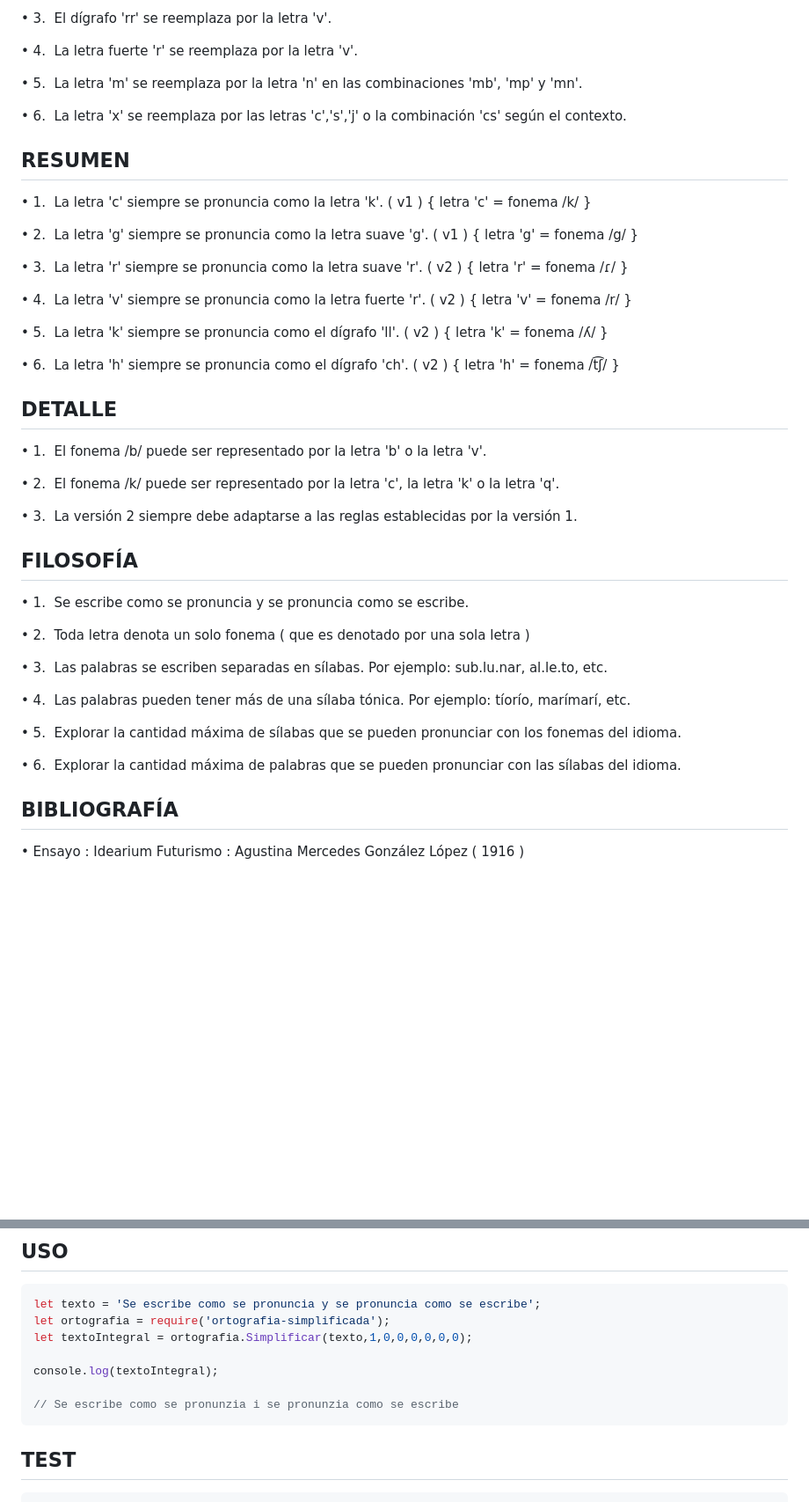
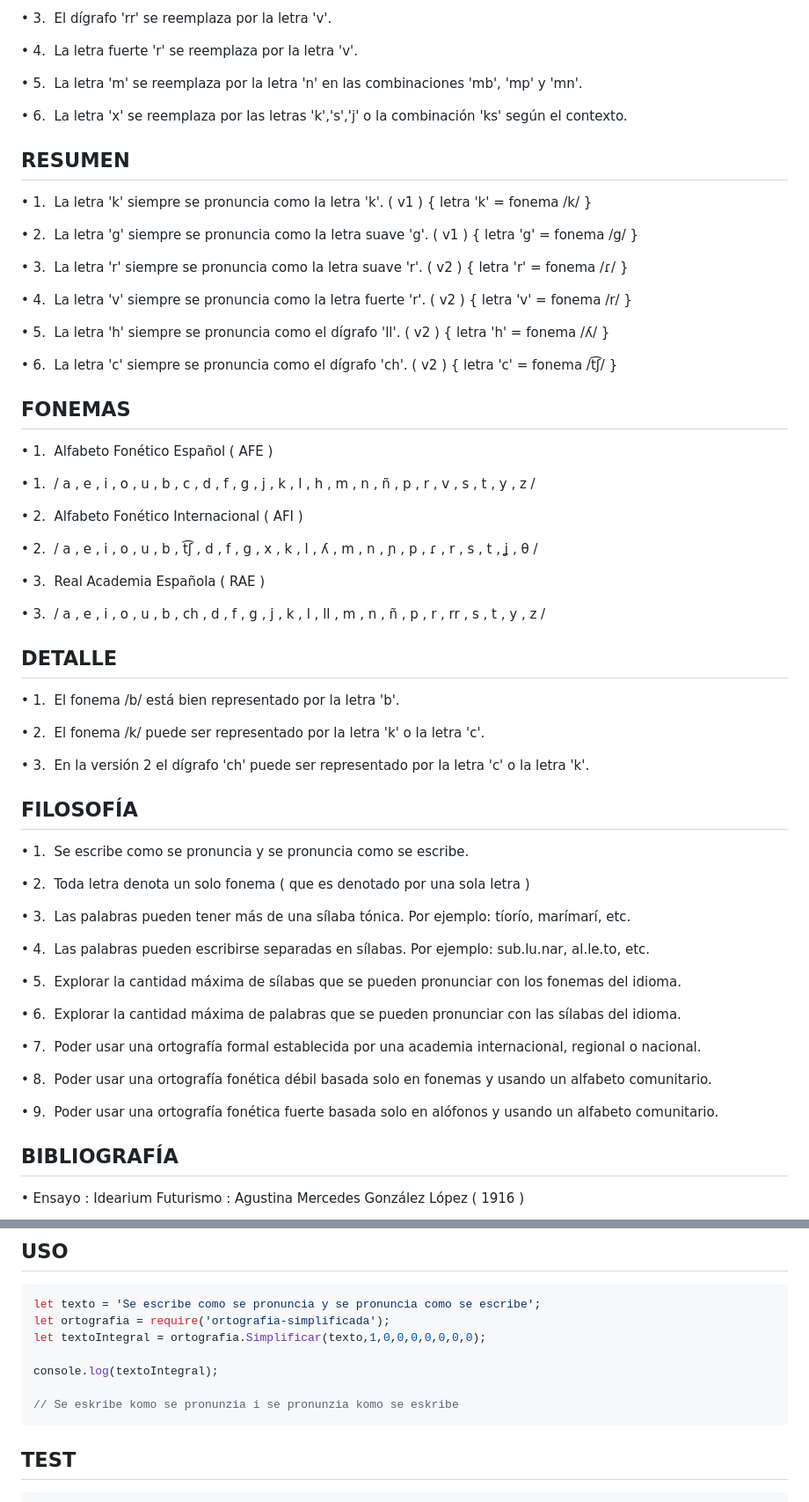
Before and after one commit to harmotus/ortografia-simplificada, a Markdown page: README.md, 2 parts joined by grey strips. Shown: that part at 88% size. GitHub-like rendering; blank space fills up the shorter version.

````diff
--- a/README.md
+++ b/README.md
@@ -42,11 +42,11 @@ Una inclusiva simplificación de la ortografía en la lengua española.
 
 &#8226; 5.&nbsp; La letra 'm' se reemplaza por la letra 'n' en las combinaciones 'mb', 'mp' y 'mn'.
 
-&#8226; 6.&nbsp; La letra 'x' se reemplaza por las letras 'c','s','j' o la combinación 'cs' según el contexto.
+&#8226; 6.&nbsp; La letra 'x' se reemplaza por las letras 'k','s','j' o la combinación 'ks' según el contexto.
 
 ## RESUMEN
 
-&#8226; 1.&nbsp; La letra 'c' siempre se pronuncia como la letra 'k'. (&nbsp;v1&nbsp;) {&nbsp;letra 'c' = fonema /k/&nbsp;}
+&#8226; 1.&nbsp; La letra 'k' siempre se pronuncia como la letra 'k'. (&nbsp;v1&nbsp;) {&nbsp;letra 'k' = fonema /k/&nbsp;}
 
 &#8226; 2.&nbsp; La letra 'g' siempre se pronuncia como la letra suave 'g'. (&nbsp;v1&nbsp;) {&nbsp;letra 'g' = fonema /g/&nbsp;}
 
@@ -54,17 +54,31 @@ Una inclusiva simplificación de la ortografía en la lengua española.
 
 &#8226; 4.&nbsp; La letra 'v' siempre se pronuncia como la letra fuerte 'r'. (&nbsp;v2&nbsp;) {&nbsp;letra 'v' = fonema /r/&nbsp;}
 
-&#8226; 5.&nbsp; La letra 'k' siempre se pronuncia como el dígrafo 'll'. (&nbsp;v2&nbsp;) {&nbsp;letra 'k' = fonema /&#654;/&nbsp;}
+&#8226; 5.&nbsp; La letra 'h' siempre se pronuncia como el dígrafo 'll'. (&nbsp;v2&nbsp;) {&nbsp;letra 'h' = fonema /&#654;/&nbsp;}
 
-&#8226; 6.&nbsp; La letra 'h' siempre se pronuncia como el dígrafo 'ch'. (&nbsp;v2&nbsp;) {&nbsp;letra 'h' = fonema /&#116;&#865;&#643;/&nbsp;}
+&#8226; 6.&nbsp; La letra 'c' siempre se pronuncia como el dígrafo 'ch'. (&nbsp;v2&nbsp;) {&nbsp;letra 'c' = fonema /&#116;&#865;&#643;/&nbsp;}
+
+## FONEMAS
+
+&#8226; 1.&nbsp; Alfabeto Fonético Español (&nbsp;AFE&nbsp;)
+
+&#8226; 1.&nbsp; / a , e , i , o , u , b , c , d , f , g , j , k , l , h , m , n , ñ , p , r , v , s , t , y , z /
+
+&#8226; 2.&nbsp; Alfabeto Fonético Internacional (&nbsp;AFI&nbsp;)
+
+&#8226; 2.&nbsp; / a , e , i , o , u , b , &#116;&#865;&#643; , d , f , g , x , k , l , &#654; , m , n , &#626; , p , &#638; , r , s , t , &#669; , &#952; /
+
+&#8226; 3.&nbsp; Real Academia Española (&nbsp;RAE&nbsp;)
+
+&#8226; 3.&nbsp; / a , e , i , o , u , b , ch , d , f , g , j , k , l , ll , m , n , ñ , p , r , rr , s , t , y , z /
 
 ## DETALLE
 
-&#8226; 1.&nbsp; El fonema /b/ puede ser representado por la letra 'b' o la letra 'v'.
+&#8226; 1.&nbsp; El fonema /b/ está bien representado por la letra 'b'.
 
-&#8226; 2.&nbsp; El fonema /k/ puede ser representado por la letra 'c', la letra 'k' o la letra 'q'.
+&#8226; 2.&nbsp; El fonema /k/ puede ser representado por la letra 'k' o la letra 'c'.
 
-&#8226; 3.&nbsp; La versión 2 siempre debe adaptarse a las reglas establecidas por la versión 1.
+&#8226; 3.&nbsp; En la versión 2 el dígrafo 'ch' puede ser representado por la letra 'c' o la letra 'k'.
 
 ## FILOSOFÍA
 
@@ -72,13 +86,19 @@ Una inclusiva simplificación de la ortografía en la lengua española.
 
 &#8226; 2.&nbsp; Toda letra denota un solo fonema (&nbsp;que es denotado por una sola letra&nbsp;)
 
-&#8226; 3.&nbsp; Las palabras se escriben separadas en sílabas. Por ejemplo: sub.lu.nar, al.le.to, etc.
+&#8226; 3.&nbsp; Las palabras pueden tener más de una sílaba tónica. Por ejemplo: tíorío, marímarí, etc.
 
-&#8226; 4.&nbsp; Las palabras pueden tener más de una sílaba tónica. Por ejemplo: tíorío, marímarí, etc.
+&#8226; 4.&nbsp; Las palabras pueden escribirse separadas en sílabas. Por ejemplo: sub.lu.nar, al.le.to, etc.
 
 &#8226; 5.&nbsp; Explorar la cantidad máxima de sílabas que se pueden pronunciar con los fonemas del idioma.
 
 &#8226; 6.&nbsp; Explorar la cantidad máxima de palabras que se pueden pronunciar con las sílabas del idioma.
+
+&#8226; 7.&nbsp; Poder usar una ortografía formal establecida por una academia internacional, regional o nacional.
+
+&#8226; 8.&nbsp; Poder usar una ortografía fonética débil basada solo en fonemas y usando un alfabeto comunitario.
+
+&#8226; 9.&nbsp; Poder usar una ortografía fonética fuerte basada solo en alófonos y usando un alfabeto comunitario.
 
 ## BIBLIOGRAFÍA
 
@@ -105,11 +125,11 @@ npm i ortografia-simplificada
 ```js
 let texto = 'Se escribe como se pronuncia y se pronuncia como se escribe';
 let ortografia = require('ortografia-simplificada');
-let textoIntegral = ortografia.Simplificar(texto,1,0,0,0,0,0,0);
+let textoIntegral = ortografia.Simplificar(texto,1,0,0,0,0,0,0,0);
 
 console.log(textoIntegral);
 
-// Se escribe como se pronunzia i se pronunzia como se escribe
+// Se eskribe komo se pronunzia i se pronunzia komo se eskribe
 ```
 
 ## TEST
````
Also changed, not shown: other parts of README.md (+4 -4 lines), docs/README.md (added, +295 -0 lines), docs/dark.png, docs/dark2.png (added), docs/light.png, docs/light2.png (added), 11 other files.
